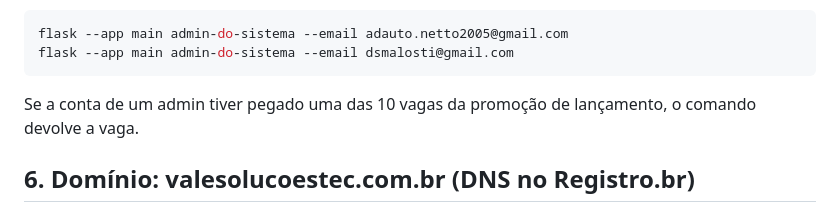
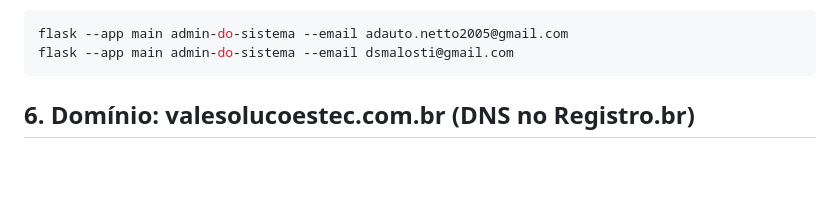
Before and after one commit to Dsmalosti/ValeDesenvolvimentos-Academia, a Markdown page: docs/DEPLOY-RENDER.md, the part around the change. Rendered like a GitHub page; blank space fills up the shorter version.

Commit message:
back-33: tira do guia a frase das vagas da promoção (o preço agora é igual para todos)
Co-Authored-By: Claude Opus 5.5 <noreply@anthropic.com>

````diff
--- a/docs/DEPLOY-RENDER.md
+++ b/docs/DEPLOY-RENDER.md
@@ -99,7 +99,6 @@ flask --app main admin-do-sistema --email adauto.netto2005@gmail.com
 flask --app main admin-do-sistema --email dsmalosti@gmail.com
 ```
 
-Se a conta de um admin tiver pegado uma das 10 vagas da promoção de lançamento, o comando devolve a vaga.
 
 ## 6. Domínio: valesolucoestec.com.br (DNS no Registro.br)
 
````
Also changed, not shown: docs/ROADMAP-LANCAMENTO.md (+1 -1 lines).
